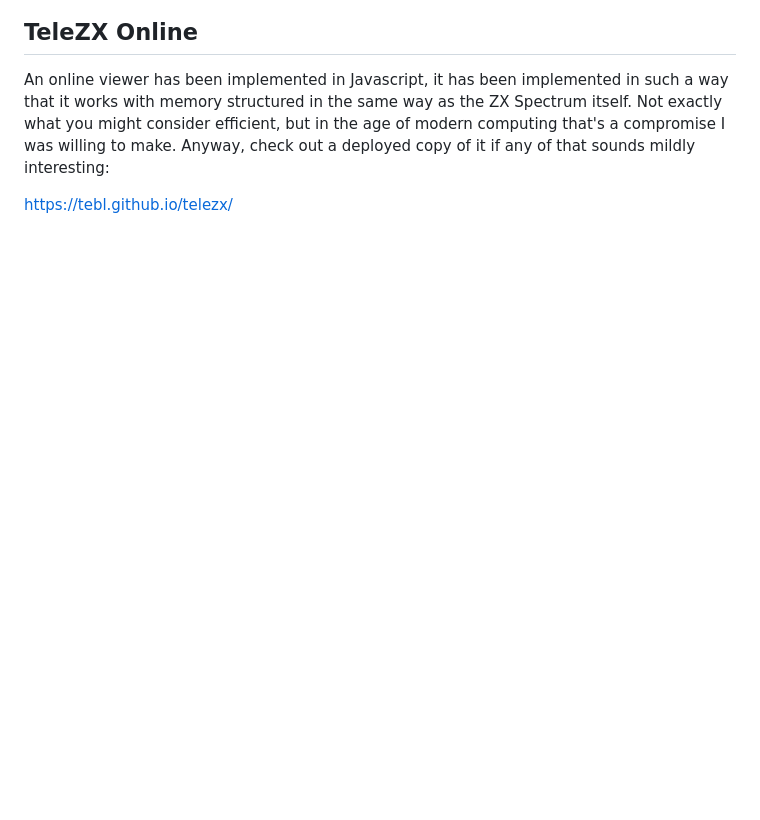
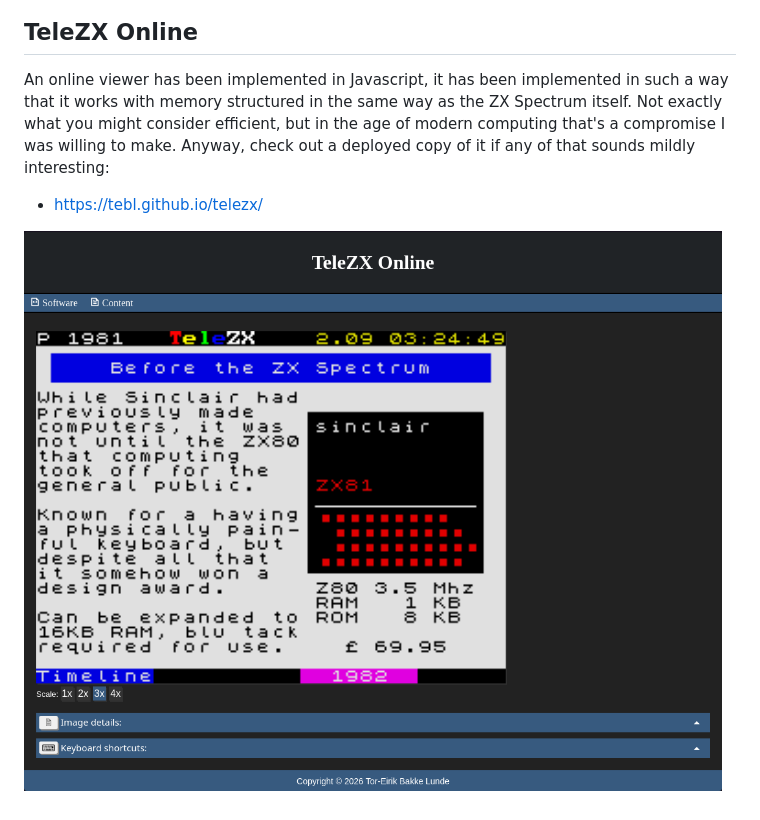
Before and after one commit to tebl/telezx, a Markdown page: README.md, the part around one of its changes. Rendered like a GitHub page; blank space fills up the shorter version.

```diff
--- a/README.md
+++ b/README.md
@@ -13,4 +18,6 @@ Repository includes an extensive amount of Python-scripts for creating and worki
 ## TeleZX Online
 An online viewer has been implemented in Javascript, it has been implemented in such a way that it works with memory structured in the same way as the ZX Spectrum itself. Not exactly what you might consider efficient, but in the age of modern computing that's a compromise I was willing to make. Anyway, check out a deployed copy of it if any of that sounds mildly interesting:
 
-https://tebl.github.io/telezx/
+- https://tebl.github.io/telezx/
+
+![TeleZX webclient](https://github.com/tebl/telezx/blob/main/pictures/webclient.png?raw=true)
```
Also changed, not shown: other parts of README.md (+7 -2 lines), pictures/editor.png (added).
